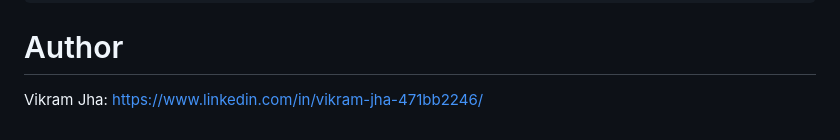
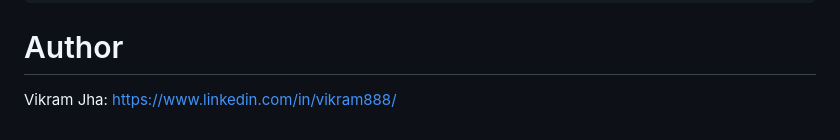
Before and after one commit to vikram0888/Thyroid-detection, a Markdown page: README.md, the part around the change. Rendered like a GitHub page.

```diff
--- a/README.md
+++ b/README.md
@@ -127,4 +127,4 @@ git push
 
 # Author
 
-Vikram Jha: https://www.linkedin.com/in/vikram-jha-471bb2246/
+Vikram Jha: https://www.linkedin.com/in/vikram888/
```
